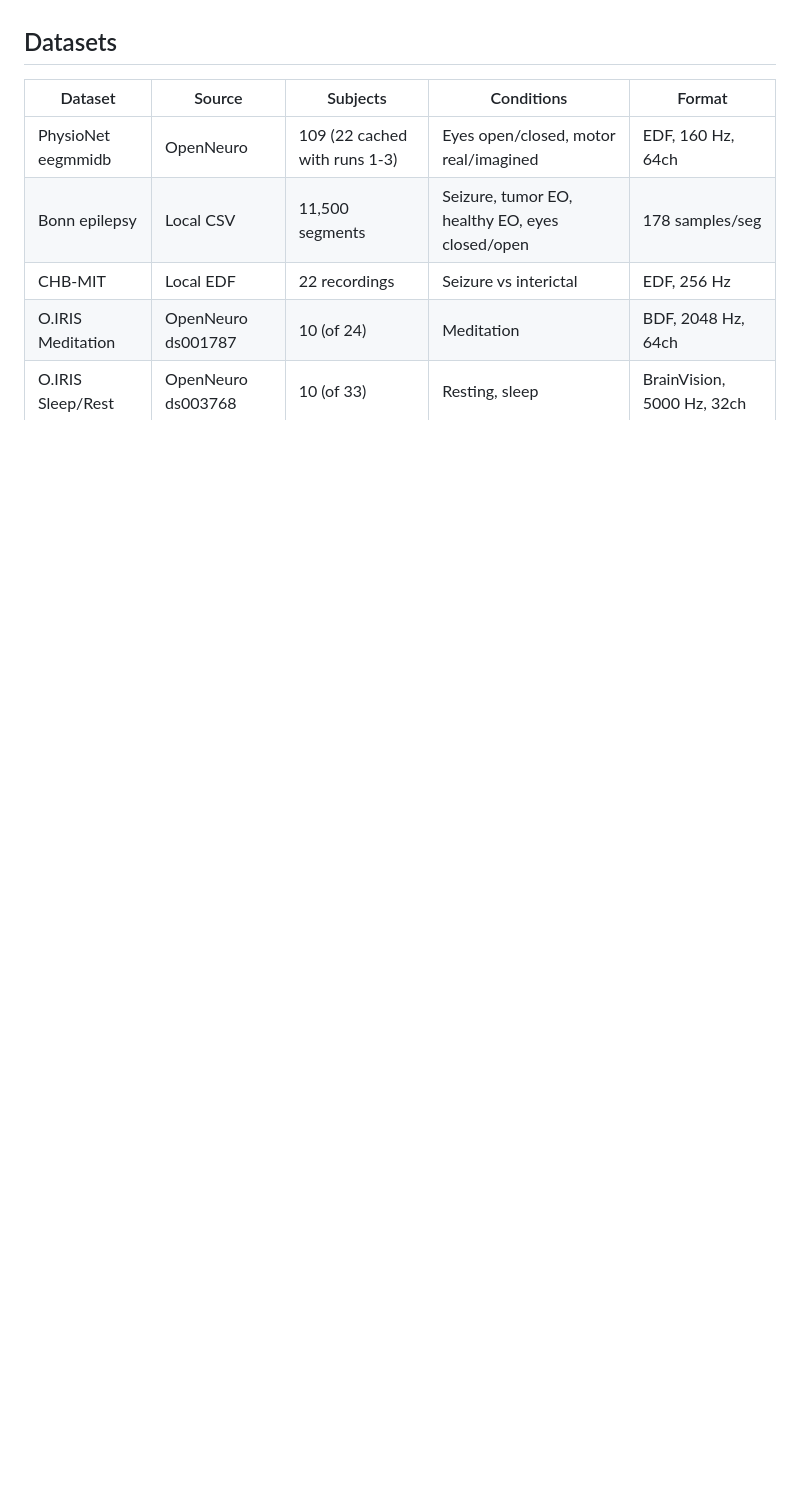
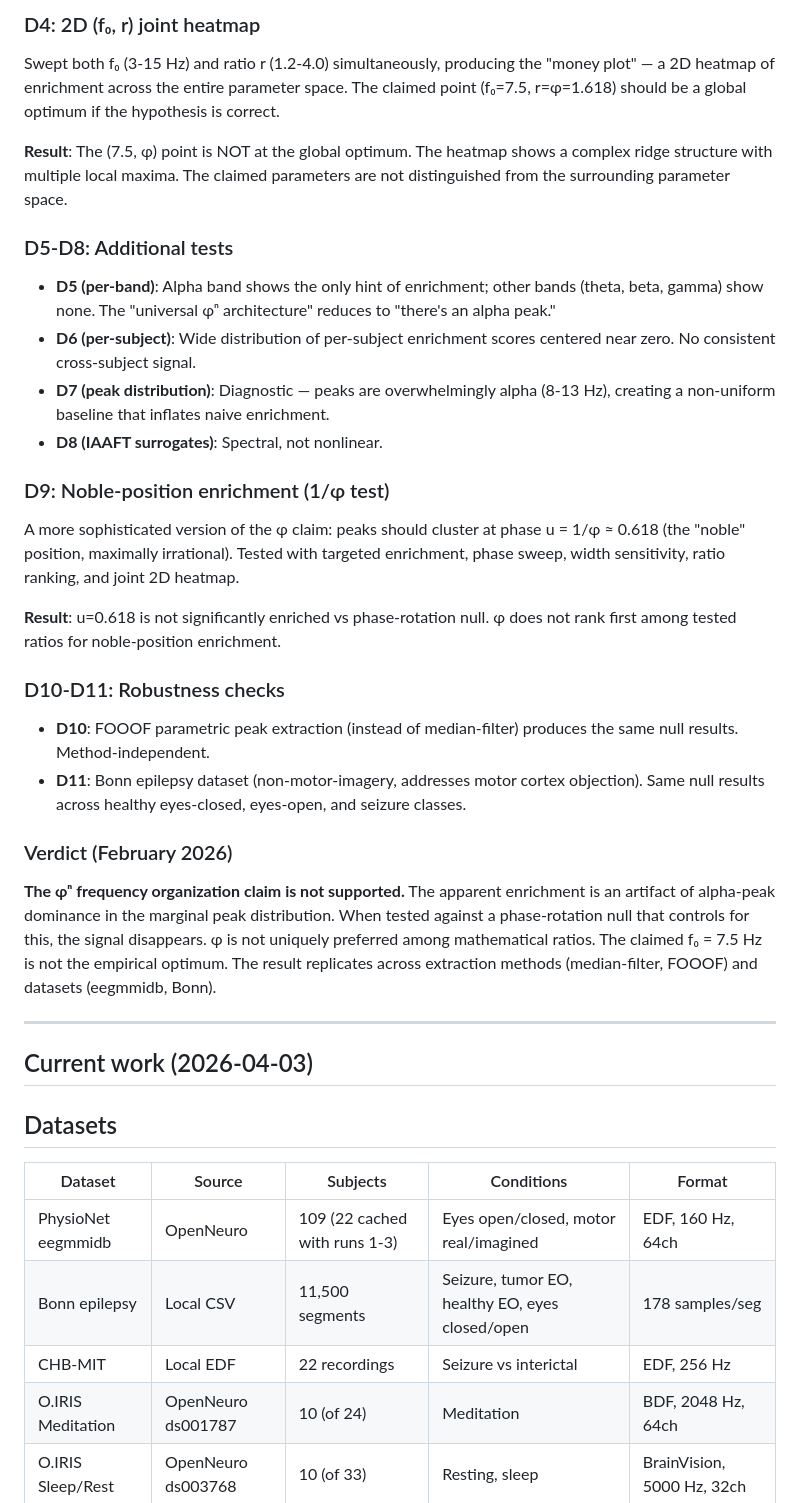
Before and after one commit to phreakocious/exotic-geometry-framework, a Markdown page: docs/investigations/EEG_FINDINGS.md, the part around one of its changes. Rendered like a GitHub page; blank space fills up the shorter version.

```diff
--- a/docs/investigations/EEG_FINDINGS.md
+++ b/docs/investigations/EEG_FINDINGS.md
@@ -6,3 +50,52 @@
+### D4: 2D (f₀, r) joint heatmap
+Swept both f₀ (3-15 Hz) and ratio r (1.2-4.0) simultaneously, producing
+the "money plot" — a 2D heatmap of enrichment across the entire parameter
+space. The claimed point (f₀=7.5, r=φ=1.618) should be a global optimum
+if the hypothesis is correct.
+
+**Result**: The (7.5, φ) point is NOT at the global optimum. The heatmap
+shows a complex ridge structure with multiple local maxima. The claimed
+parameters are not distinguished from the surrounding parameter space.
+
+### D5-D8: Additional tests
+- **D5 (per-band)**: Alpha band shows the only hint of enrichment; other bands
+  (theta, beta, gamma) show none. The "universal φⁿ architecture" reduces to
+  "there's an alpha peak."
+- **D6 (per-subject)**: Wide distribution of per-subject enrichment scores
+  centered near zero. No consistent cross-subject signal.
+- **D7 (peak distribution)**: Diagnostic — peaks are overwhelmingly alpha
+  (8-13 Hz), creating a non-uniform baseline that inflates naive enrichment.
+- **D8 (IAAFT surrogates)**: Spectral, not nonlinear.
+
+### D9: Noble-position enrichment (1/φ test)
+A more sophisticated version of the φ claim: peaks should cluster at phase
+u = 1/φ ≈ 0.618 (the "noble" position, maximally irrational). Tested with
+targeted enrichment, phase sweep, width sensitivity, ratio ranking, and
+joint 2D heatmap.
+
+**Result**: u=0.618 is not significantly enriched vs phase-rotation null.
+φ does not rank first among tested ratios for noble-position enrichment.
+
+### D10-D11: Robustness checks
+- **D10**: FOOOF parametric peak extraction (instead of median-filter) produces
+  the same null results. Method-independent.
+- **D11**: Bonn epilepsy dataset (non-motor-imagery, addresses motor cortex
+  objection). Same null results across healthy eyes-closed, eyes-open, and
+  seizure classes.
+
+### Verdict (February 2026)
+
+**The φⁿ frequency organization claim is not supported.** The apparent
+enrichment is an artifact of alpha-peak dominance in the marginal peak
+distribution. When tested against a phase-rotation null that controls for
+this, the signal disappears. φ is not uniquely preferred among mathematical
+ratios. The claimed f₀ = 7.5 Hz is not the empirical optimum. The result
+replicates across extraction methods (median-filter, FOOOF) and datasets
+(eegmmidb, Bonn).
+
+---
+
+## Current work (2026-04-03)
 
 ## Datasets
 
```
Also changed, not shown: other parts of docs/investigations/EEG_FINDINGS.md (+47 -3 lines).
